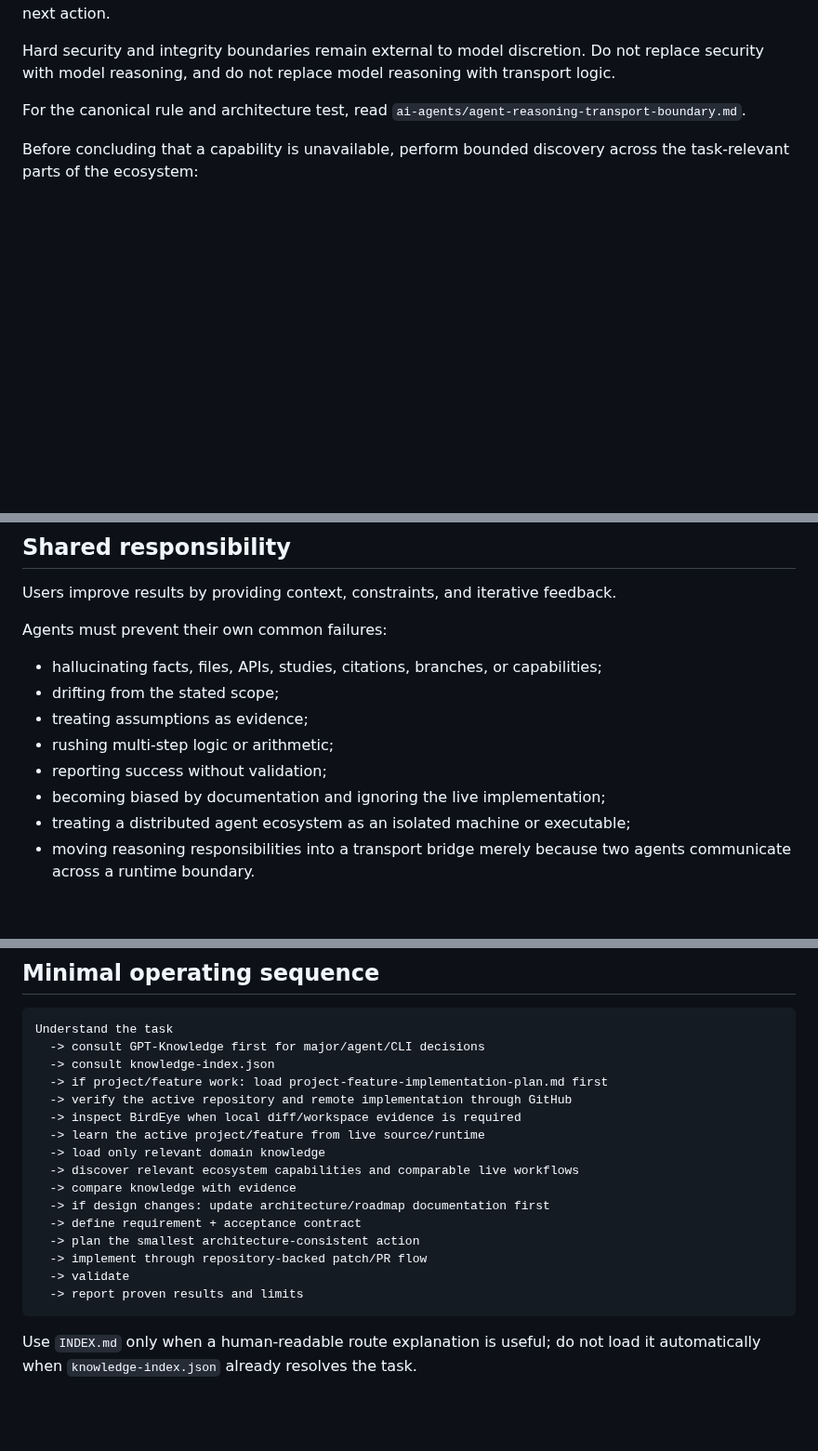
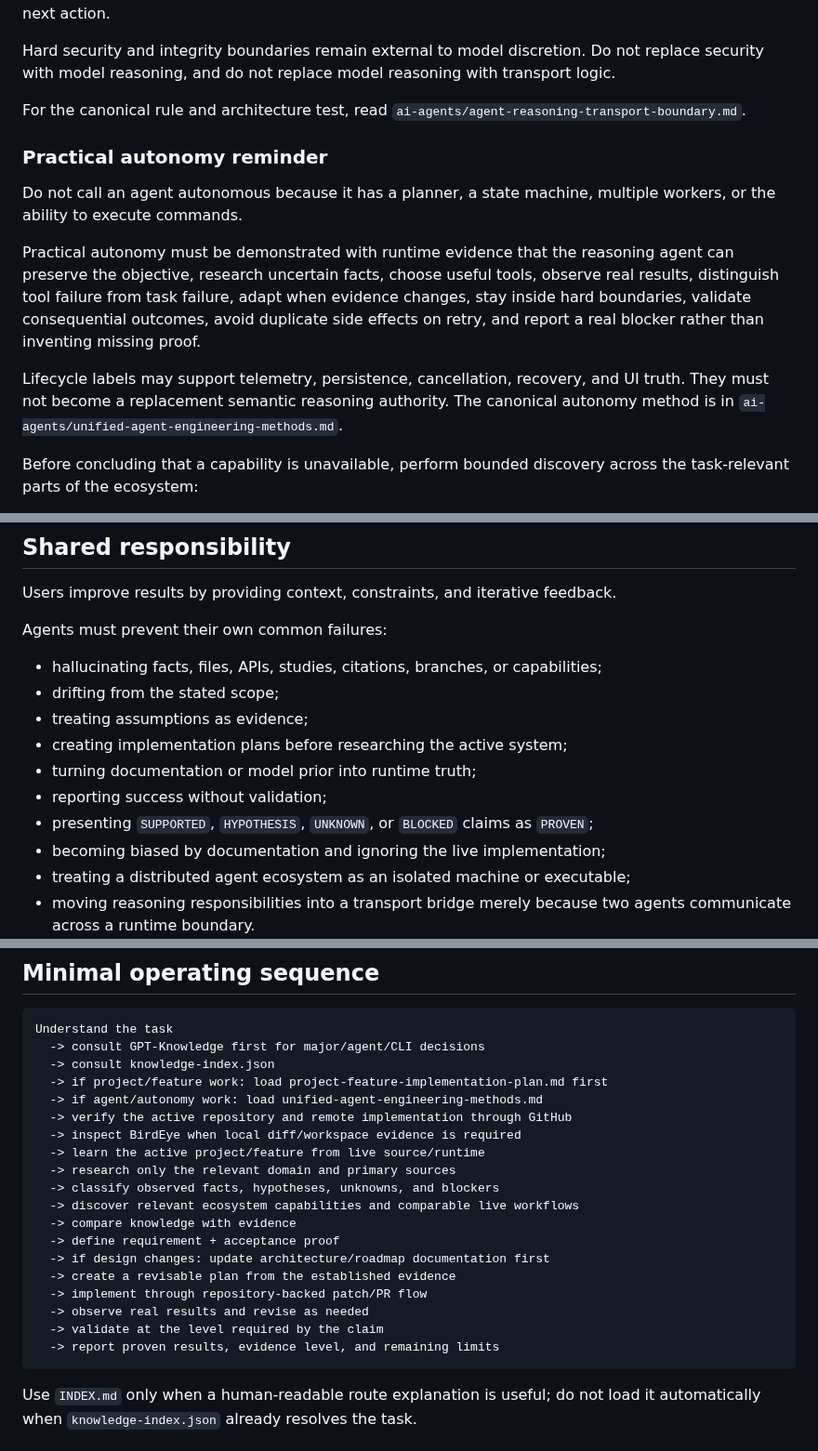
Before and after one commit to Letterblack0306/GPT-Knowledge, a Markdown page: 000_START_HERE.md, 3 parts joined by grey strips. Shown at 93% size. Drawn GitHub-style; blank space fills up the shorter version.

````diff
--- a/000_START_HERE.md
+++ b/000_START_HERE.md
@@ -79,6 +98,14 @@ Hard security and integrity boundaries remain external to model discretion. Do n
 
 For the canonical rule and architecture test, read `ai-agents/agent-reasoning-transport-boundary.md`.
 
+### Practical autonomy reminder
+
+Do not call an agent autonomous because it has a planner, a state machine, multiple workers, or the ability to execute commands.
+
+Practical autonomy must be demonstrated with runtime evidence that the reasoning agent can preserve the objective, research uncertain facts, choose useful tools, observe real results, distinguish tool failure from task failure, adapt when evidence changes, stay inside hard boundaries, validate consequential outcomes, avoid duplicate side effects on retry, and report a real blocker rather than inventing missing proof.
+
+Lifecycle labels may support telemetry, persistence, cancellation, recovery, and UI truth. They must not become a replacement semantic reasoning authority. The canonical autonomy method is in `ai-agents/unified-agent-engineering-methods.md`.
+
 Before concluding that a capability is unavailable, perform bounded discovery across the task-relevant parts of the ecosystem:
 
 1. active workspace and live runtime;
@@ -100,8 +127,10 @@ Agents must prevent their own common failures:
 - hallucinating facts, files, APIs, studies, citations, branches, or capabilities;
 - drifting from the stated scope;
 - treating assumptions as evidence;
-- rushing multi-step logic or arithmetic;
+- creating implementation plans before researching the active system;
+- turning documentation or model prior into runtime truth;
 - reporting success without validation;
+- presenting `SUPPORTED`, `HYPOTHESIS`, `UNKNOWN`, or `BLOCKED` claims as `PROVEN`;
 - becoming biased by documentation and ignoring the live implementation;
 - treating a distributed agent ecosystem as an isolated machine or executable;
 - moving reasoning responsibilities into a transport bridge merely because two agents communicate across a runtime boundary.
@@ -127,18 +156,21 @@ Understand the task
   -> consult GPT-Knowledge first for major/agent/CLI decisions
   -> consult knowledge-index.json
   -> if project/feature work: load project-feature-implementation-plan.md first
+  -> if agent/autonomy work: load unified-agent-engineering-methods.md
   -> verify the active repository and remote implementation through GitHub
   -> inspect BirdEye when local diff/workspace evidence is required
   -> learn the active project/feature from live source/runtime
-  -> load only relevant domain knowledge
+  -> research only the relevant domain and primary sources
+  -> classify observed facts, hypotheses, unknowns, and blockers
   -> discover relevant ecosystem capabilities and comparable live workflows
   -> compare knowledge with evidence
+  -> define requirement + acceptance proof
   -> if design changes: update architecture/roadmap documentation first
-  -> define requirement + acceptance contract
-  -> plan the smallest architecture-consistent action
+  -> create a revisable plan from the established evidence
   -> implement through repository-backed patch/PR flow
-  -> validate
-  -> report proven results and limits
+  -> observe real results and revise as needed
+  -> validate at the level required by the claim
+  -> report proven results, evidence level, and remaining limits
 ```
 
 Use `INDEX.md` only when a human-readable route explanation is useful; do not load it automatically when `knowledge-index.json` already resolves the task.
````
Also changed, not shown: other parts of 000_START_HERE.md (+29 -10 lines).
